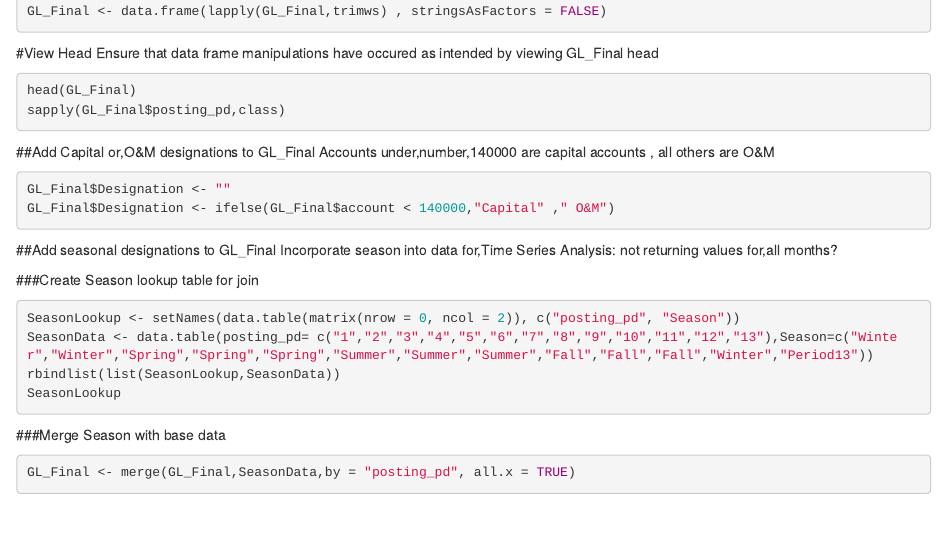
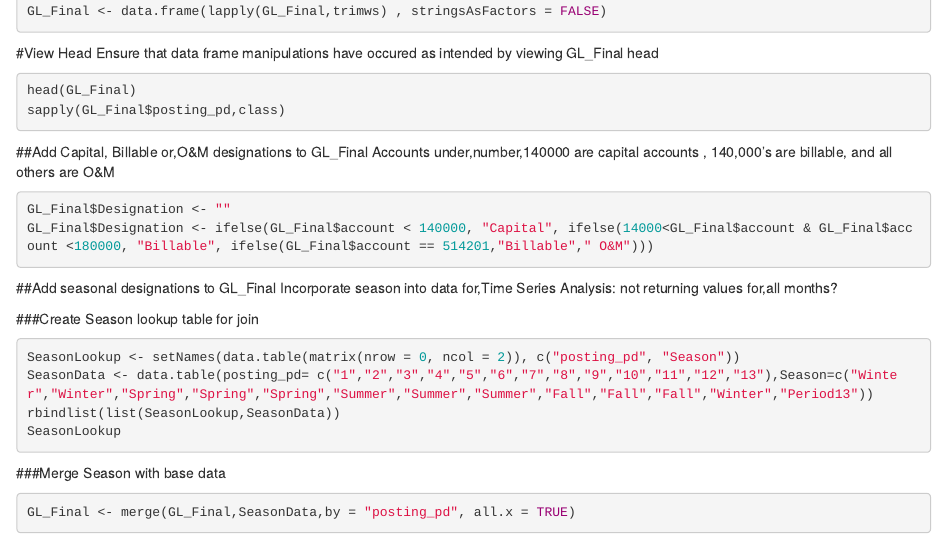
Before and after one commit to cathykiriakos/Springboard_Capstone, an R Markdown document (Capstone Project - Data Wrangling_V4.Rmd): the page in a window 1100 px wide, from 4500 px down. Rendered offline with R 4.5, knitr and Pandoc, with nearby package versions; the code chunks are not run, so their results and figures are left out.

Commit message:
Added billable designation for stats analysis

````diff
--- a/Capstone Project - Data Wrangling_V4.Rmd
+++ b/Capstone Project - Data Wrangling_V4.Rmd
@@ -276,11 +276,13 @@ Ensure that data frame manipulations have occured as intended by viewing GL_Fina
 head(GL_Final)
 sapply(GL_Final$posting_pd,class)
 ```
-##Add Capital or,O&M designations to GL_Final
-Accounts under,number,140000 are capital accounts , all others are O&M
+##Add Capital, Billable or,O&M designations to GL_Final
+Accounts under,number,140000 are capital accounts , 140,000's are billable, and all others are O&M
 ```{r,Add_AccountDesignations}
 GL_Final$Designation <- ""
-GL_Final$Designation <- ifelse(GL_Final$account < 140000,"Capital" ," O&M")
+GL_Final$Designation <- ifelse(GL_Final$account < 140000, "Capital", ifelse(14000<GL_Final$account & GL_Final$account <180000, "Billable", ifelse(GL_Final$account == 514201,"Billable"," O&M")))
+
+
 ```
 
 ##Add seasonal designations to GL_Final
````
